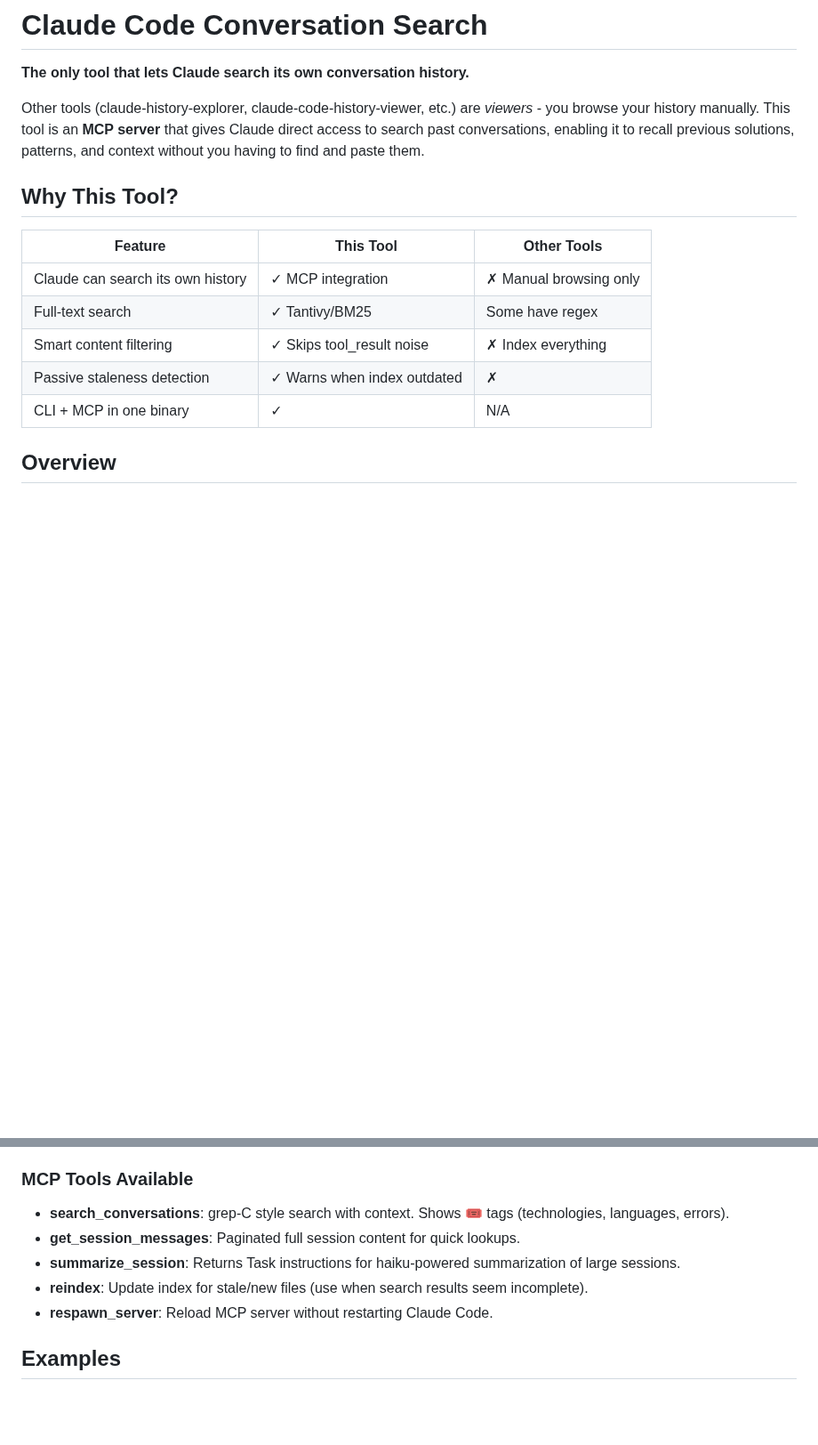
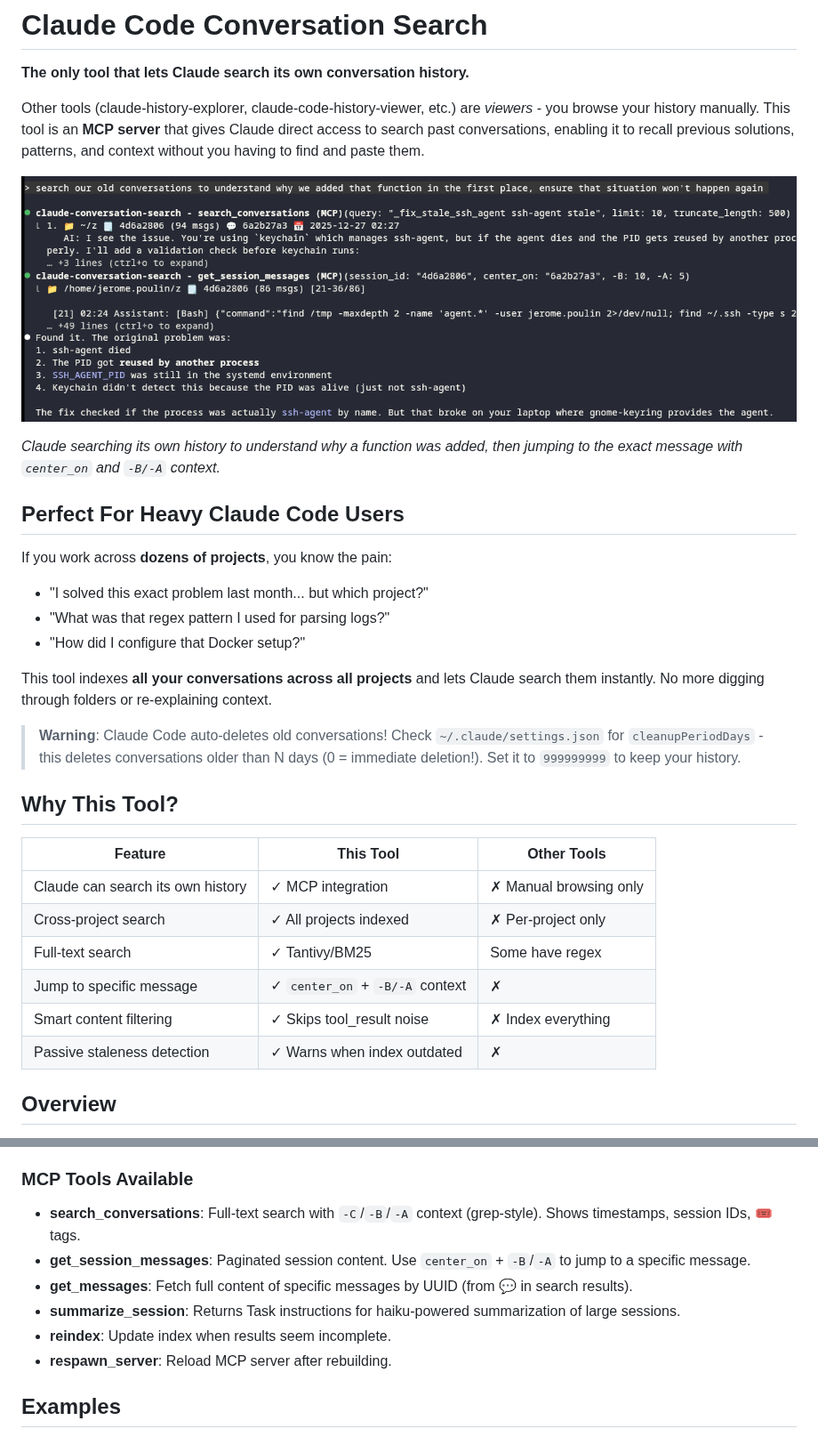
Before and after one commit to ticpu/claude-conversation-search-mcp, a Markdown page: README.md, 2 parts joined by grey strips. Shown at 89% size. Drawn GitHub-style; pictures changed too: docs/screenshot.png (added); blank space fills up the shorter version.

Commit message:
Add screenshot and improve README for multi-project users
- Add screenshot showing search + center_on workflow
- Add "Perfect For Heavy Claude Code Users" section
- Warn about cleanupPeriodDays deleting conversation history
- Update MCP tools list with get_messages and grep-style params

Co-Authored-By: Claude <noreply@anthropic.com>

```diff
--- a/README.md
+++ b/README.md
@@ -4,15 +4,31 @@
 
 Other tools (claude-history-explorer, claude-code-history-viewer, etc.) are *viewers* - you browse your history manually. This tool is an **MCP server** that gives Claude direct access to search past conversations, enabling it to recall previous solutions, patterns, and context without you having to find and paste them.
 
+![Screenshot](docs/screenshot.png)
+
+*Claude searching its own history to understand why a function was added, then jumping to the exact message with `center_on` and `-B/-A` context.*
+
+## Perfect For Heavy Claude Code Users
+
+If you work across **dozens of projects**, you know the pain:
+- "I solved this exact problem last month... but which project?"
+- "What was that regex pattern I used for parsing logs?"
+- "How did I configure that Docker setup?"
+
+This tool indexes **all your conversations across all projects** and lets Claude search them instantly. No more digging through folders or re-explaining context.
+
+> **Warning**: Claude Code auto-deletes old conversations! Check `~/.claude/settings.json` for `cleanupPeriodDays` - this deletes conversations older than N days (0 = immediate deletion!). Set it to `999999999` to keep your history.
+
 ## Why This Tool?
 
 | Feature | This Tool | Other Tools |
 |---------|-----------|-------------|
 | Claude can search its own history | ✓ MCP integration | ✗ Manual browsing only |
+| Cross-project search | ✓ All projects indexed | ✗ Per-project only |
 | Full-text search | ✓ Tantivy/BM25 | Some have regex |
+| Jump to specific message | ✓ `center_on` + `-B/-A` context | ✗ |
 | Smart content filtering | ✓ Skips tool_result noise | ✗ Index everything |
 | Passive staleness detection | ✓ Warns when index outdated | ✗ |
-| CLI + MCP in one binary | ✓ | N/A |
 
 ## Overview
 
@@ -177,11 +193,12 @@ This tool also provides an MCP (Model Context Protocol) server for seamless inte
    - "Show stats on my coding conversations"
 
 ### MCP Tools Available
-- **search_conversations**: grep-C style search with context. Shows 🎟️ tags (technologies, languages, errors).
-- **get_session_messages**: Paginated full session content for quick lookups.
+- **search_conversations**: Full-text search with `-C`/`-B`/`-A` context (grep-style). Shows timestamps, session IDs, 🎟️ tags.
+- **get_session_messages**: Paginated session content. Use `center_on` + `-B`/`-A` to jump to a specific message.
+- **get_messages**: Fetch full content of specific messages by UUID (from 💬 in search results).
 - **summarize_session**: Returns Task instructions for haiku-powered summarization of large sessions.
-- **reindex**: Update index for stale/new files (use when search results seem incomplete).
-- **respawn_server**: Reload MCP server without restarting Claude Code.
+- **reindex**: Update index when results seem incomplete.
+- **respawn_server**: Reload MCP server after rebuilding.
 
 ## Examples
 
```
